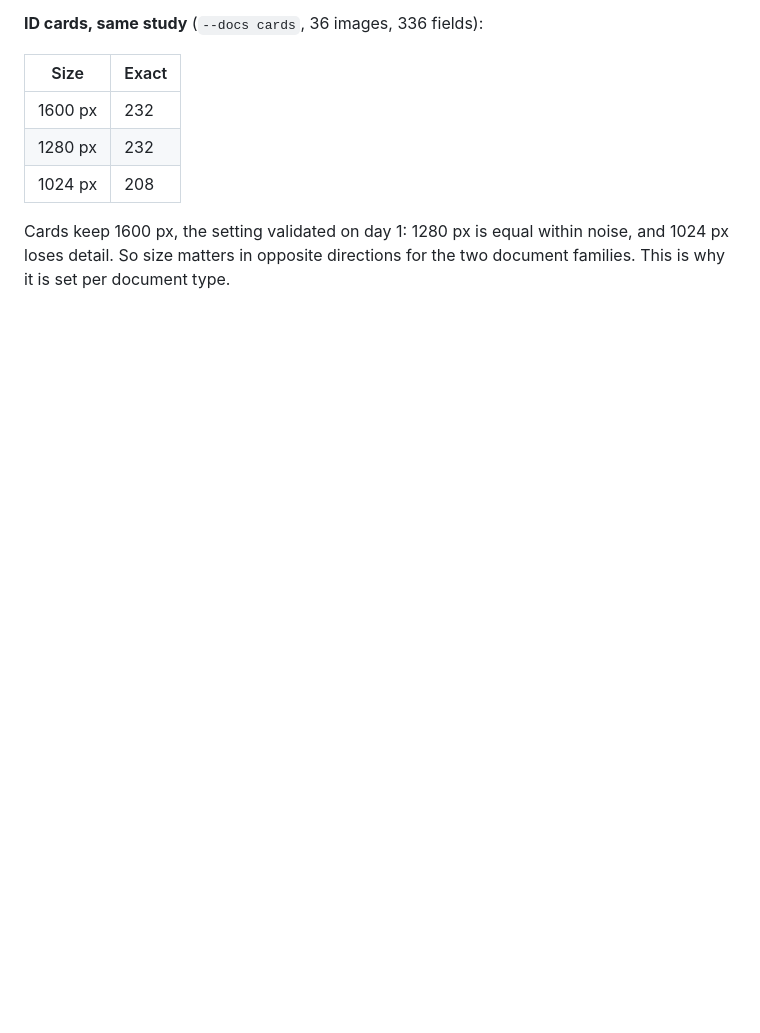
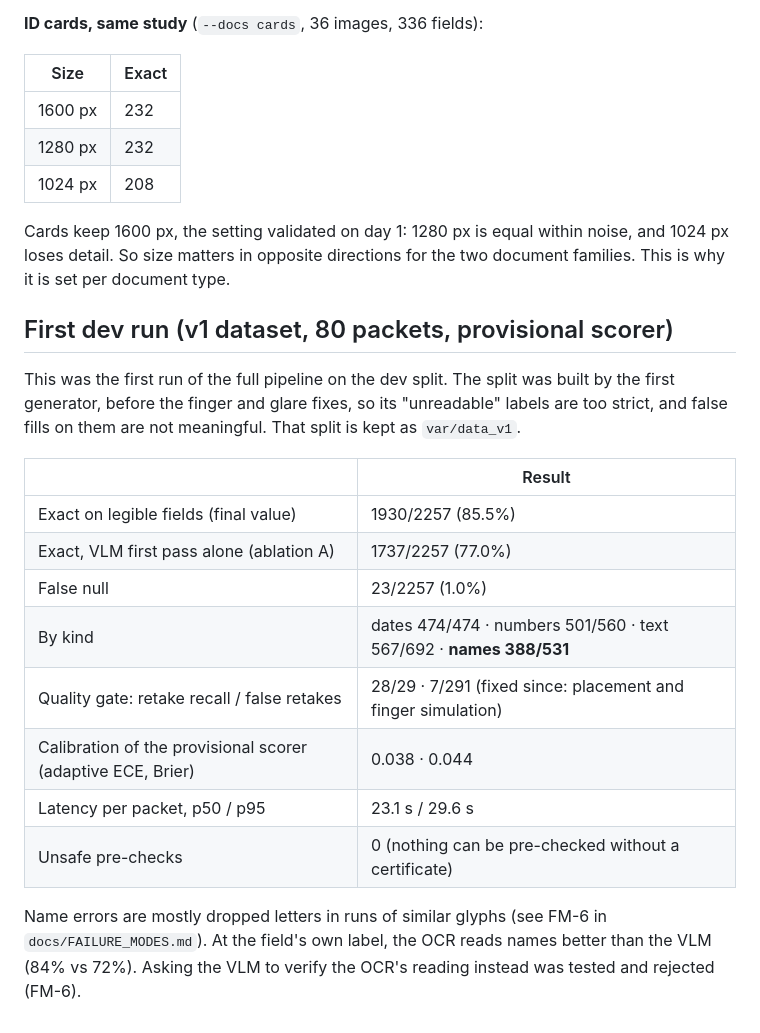
Before and after one commit to V0ightt/qareena, a Markdown page: docs/spike/2026-10-22-day1-stack-decision.md, the part around the change. Drawn GitHub-style; blank space fills up the shorter version.

Commit message:
Record the first dev run and the rejected verify-the-OCR idea (FM-6)
The 4B VLM said yes to 12/226 correct and 11/388 wrong candidates: no
evidence, so the system keeps never replacing a value on its own.

Co-Authored-By: Claude Opus 5.5 <noreply@anthropic.com>

```diff
--- a/docs/spike/2026-10-22-day1-stack-decision.md
+++ b/docs/spike/2026-10-22-day1-stack-decision.md
@@ -134,3 +134,20 @@ A sentence on right-to-left reading order added 2–3 fields, which is noise, so
 | 1024 px | 208 |
 
 Cards keep 1600 px, the setting validated on day 1: 1280 px is equal within noise, and 1024 px loses detail. So size matters in opposite directions for the two document families. This is why it is set per document type.
+
+## First dev run (v1 dataset, 80 packets, provisional scorer)
+
+This was the first run of the full pipeline on the dev split. The split was built by the first generator, before the finger and glare fixes, so its "unreadable" labels are too strict, and false fills on them are not meaningful. That split is kept as `var/data_v1`.
+
+| | Result |
+|---|---|
+| Exact on legible fields (final value) | 1930/2257 (85.5%) |
+| Exact, VLM first pass alone (ablation A) | 1737/2257 (77.0%) |
+| False null | 23/2257 (1.0%) |
+| By kind | dates 474/474 · numbers 501/560 · text 567/692 · **names 388/531** |
+| Quality gate: retake recall / false retakes | 28/29 · 7/291 (fixed since: placement and finger simulation) |
+| Calibration of the provisional scorer (adaptive ECE, Brier) | 0.038 · 0.044 |
+| Latency per packet, p50 / p95 | 23.1 s / 29.6 s |
+| Unsafe pre-checks | 0 (nothing can be pre-checked without a certificate) |
+
+Name errors are mostly dropped letters in runs of similar glyphs (see FM-6 in `docs/FAILURE_MODES.md`). At the field's own label, the OCR reads names better than the VLM (84% vs 72%). Asking the VLM to verify the OCR's reading instead was tested and rejected (FM-6).
```
Also changed, not shown: docs/FAILURE_MODES.md (+4 -1 lines).
